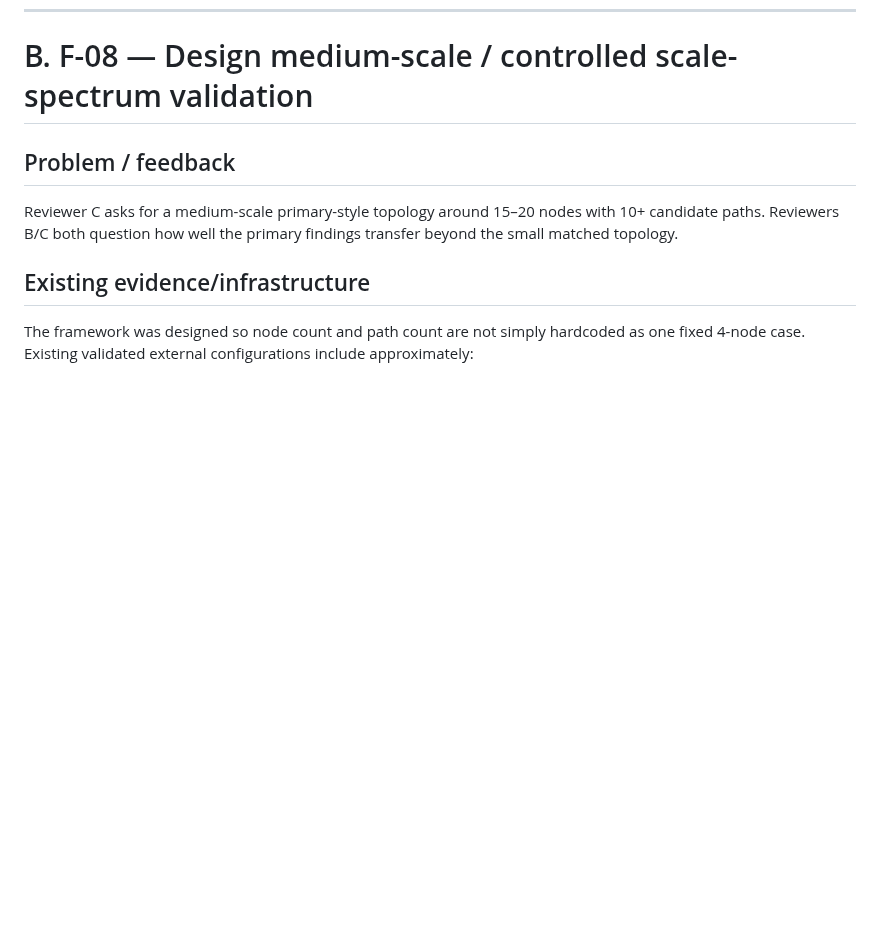
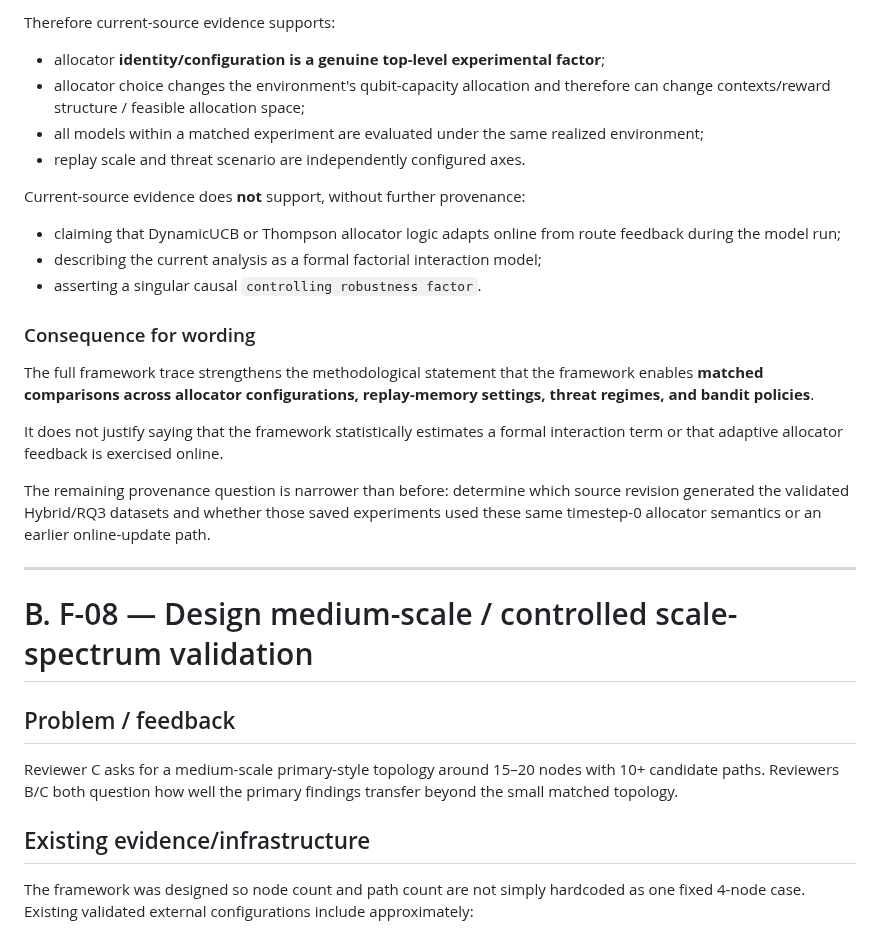
Before and after one commit to pzg8794/QuantumFaultTolerant, a Markdown page: updates/REVIEWER_C_SCALE_CLAIM_DECISION_RECORD.md, the part around one of its changes. Drawn GitHub-style; blank space fills up the shorter version.

Commit message:
docs: record full top-down framework trace

```diff
--- a/updates/REVIEWER_C_SCALE_CLAIM_DECISION_RECORD.md
+++ b/updates/REVIEWER_C_SCALE_CLAIM_DECISION_RECORD.md
@@ -848,3 +909,26 @@ This is now a shared dependency of **F-05 allocator semantics** and **F-07.2B hi
+Therefore current-source evidence supports:
+
+- allocator **identity/configuration is a genuine top-level experimental factor**;
+- allocator choice changes the environment's qubit-capacity allocation and therefore can change contexts/reward structure / feasible allocation space;
+- all models within a matched experiment are evaluated under the same realized environment;
+- replay scale and threat scenario are independently configured axes.
+
+Current-source evidence does **not** support, without further provenance:
+
+- claiming that DynamicUCB or Thompson allocator logic adapts online from route feedback during the model run;
+- describing the current analysis as a formal factorial interaction model;
+- asserting a singular causal `controlling robustness factor`.
+
+### Consequence for wording
+
+The full framework trace strengthens the methodological statement that the framework enables **matched comparisons across allocator configurations, replay-memory settings, threat regimes, and bandit policies**.
+
+It does not justify saying that the framework statistically estimates a formal interaction term or that adaptive allocator feedback is exercised online.
+
+The remaining provenance question is narrower than before: determine which source revision generated the validated Hybrid/RQ3 datasets and whether those saved experiments used these same timestep-0 allocator semantics or an earlier online-update path.
+
+---
+
 # B. F-08 — Design medium-scale / controlled scale-spectrum validation
 
 ## Problem / feedback
```
Also changed, not shown: other parts of updates/REVIEWER_C_SCALE_CLAIM_DECISION_RECORD.md (+61 -0 lines).
